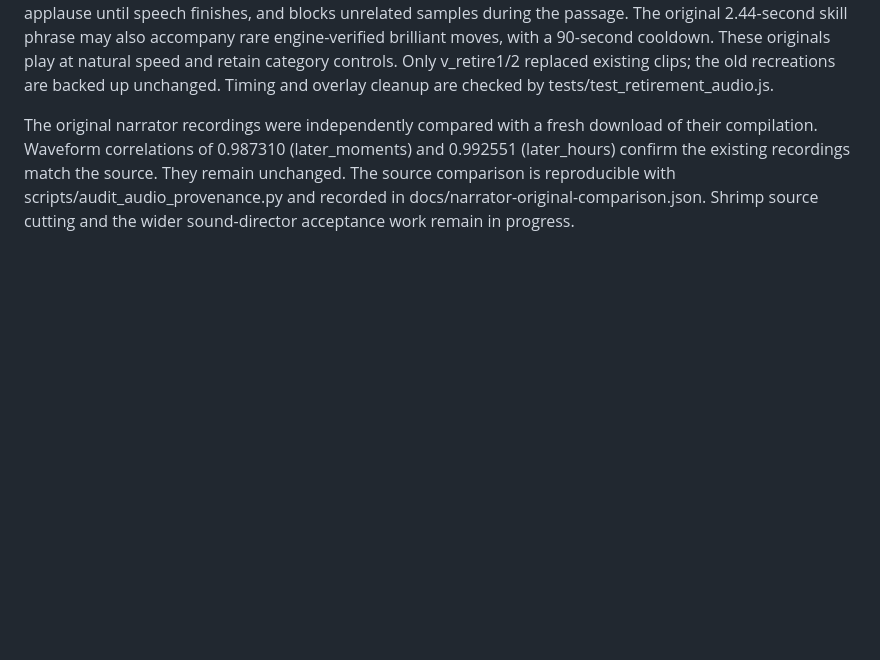
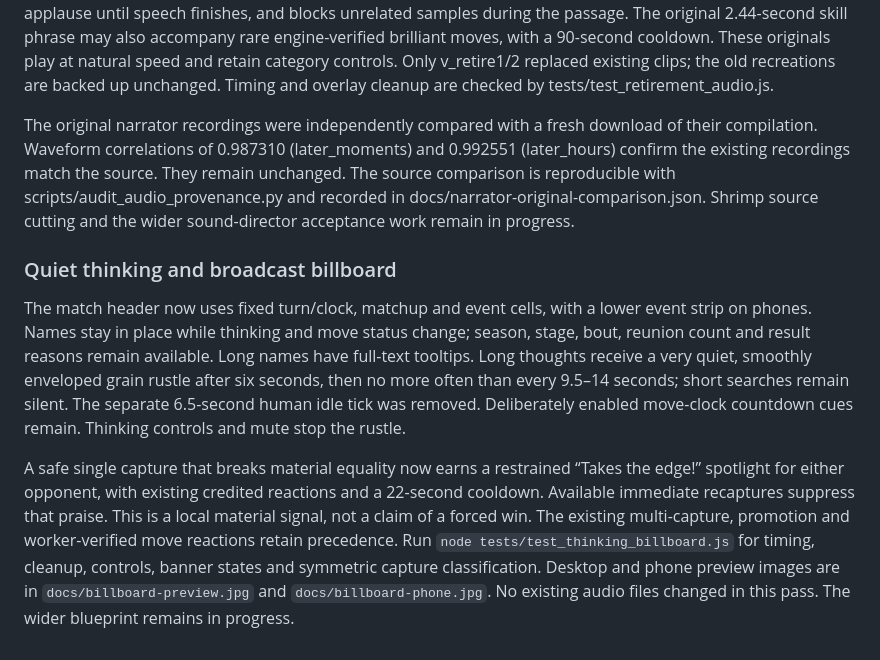
Before and after one commit to risktaker-tz/DRAFTI, a Markdown page: README.md, the part around the change. Drawn GitHub-style; blank space fills up the shorter version.

Commit message:
Quiet idle thinking and introduce a stable broadcast billboard

```diff
--- a/README.md
+++ b/README.md
@@ -370,3 +370,9 @@ Use `bash scripts/tts_make.sh jam "Exact line" new-take.wav` (or kazi) for a new
 The exact requested Museveni recording is now available in natural-timing variations: a 5.84-second full sentence, 3.34-second short question, and the original first 15 seconds for major retirements (the owner explicitly approved this longer passage). The ceremony lasts long enough for the selected excerpt, delays applause until speech finishes, and blocks unrelated samples during the passage. The original 2.44-second skill phrase may also accompany rare engine-verified brilliant moves, with a 90-second cooldown. These originals play at natural speed and retain category controls. Only v_retire1/2 replaced existing clips; the old recreations are backed up unchanged. Timing and overlay cleanup are checked by tests/test_retirement_audio.js.
 
 The original narrator recordings were independently compared with a fresh download of their compilation. Waveform correlations of 0.987310 (later_moments) and 0.992551 (later_hours) confirm the existing recordings match the source. They remain unchanged. The source comparison is reproducible with scripts/audit_audio_provenance.py and recorded in docs/narrator-original-comparison.json. Shrimp source cutting and the wider sound-director acceptance work remain in progress.
+
+### Quiet thinking and broadcast billboard
+
+The match header now uses fixed turn/clock, matchup and event cells, with a lower event strip on phones. Names stay in place while thinking and move status change; season, stage, bout, reunion count and result reasons remain available. Long names have full-text tooltips. Long thoughts receive a very quiet, smoothly enveloped grain rustle after six seconds, then no more often than every 9.5–14 seconds; short searches remain silent. The separate 6.5-second human idle tick was removed. Deliberately enabled move-clock countdown cues remain. Thinking controls and mute stop the rustle.
+
+A safe single capture that breaks material equality now earns a restrained “Takes the edge!” spotlight for either opponent, with existing credited reactions and a 22-second cooldown. Available immediate recaptures suppress that praise. This is a local material signal, not a claim of a forced win. The existing multi-capture, promotion and worker-verified move reactions retain precedence. Run `node tests/test_thinking_billboard.js` for timing, cleanup, controls, banner states and symmetric capture classification. Desktop and phone preview images are in `docs/billboard-preview.jpg` and `docs/billboard-phone.jpg`. No existing audio files changed in this pass. The wider blueprint remains in progress.
```
Also changed, not shown: ATTRIBUTIONS.md (+4 -0 lines), docs/billboard-phone.jpg (added), docs/billboard-preview.jpg (added), 5 other files.
